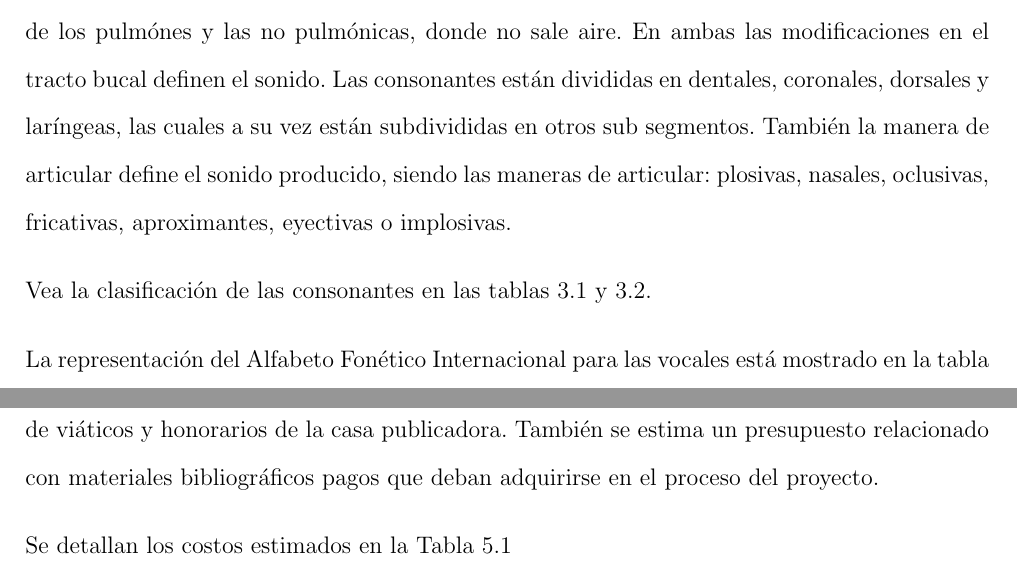
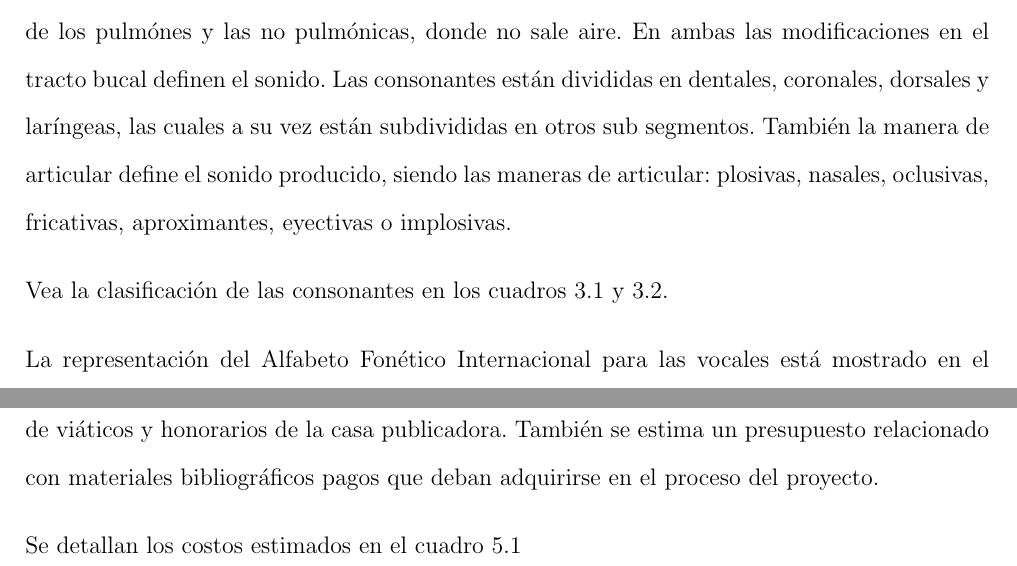
Before and after one commit to ma0c/Anteproyecto-Maestr-a-Espa-ol, a LaTeX thesis (main.tex, which reads 03_theoretical_framework/theoretical_framework.tex, 05_schedule_and_cost/schedule.tex, icthesis.sty): two parts of pages 16 and 35 of 43, joined at a grey line, cut so that both start at the same text. Compiled offline with pdfLaTeX.

```diff
--- a/03_theoretical_framework/theoretical_framework.tex
+++ b/03_theoretical_framework/theoretical_framework.tex
@@ -59,10 +59,10 @@
 
 Las consonantes están clasificadas en dos segmentos: las pulmónicas, que requieren aire saliendo de los pulmónes y las no pulmónicas, donde no sale aire. En ambas las modificaciones en el tracto bucal definen el sonido. Las consonantes están divididas en dentales, coronales, dorsales y laríngeas, las cuales a su vez están subdivididas en otros sub segmentos. También la manera de articular define el sonido producido, siendo las maneras de articular: plosivas, nasales, oclusivas, fricativas, aproximantes, eyectivas o implosivas.
 
-Vea la clasificación de las consonantes en las tablas \ref{tab:ipa_table_pulmonic_consonants} y \ref{tab:ipa_table_non_pulmonic_consonants}.
+Vea la clasificación de las consonantes en los cuadros \ref{tab:ipa_table_pulmonic_consonants} y \ref{tab:ipa_table_non_pulmonic_consonants}.
 % Consonants are classified in pulmonic and non-pulmonic, where modifications on superior vocal tract define the sound. All consonants are segmented in labial which subdivides in bi-labial labio-dental and labio-lingual; coronal divided into dental, alveolar, post-alveolar and retroflex; dorsal divided into palatal, velar, uvular; and laryngeal, divided in  pharyngeal and glottal; each classification can have a relationship with an articulation manner which is plosive, nasal, thrill, tap, flap, fricative, approximant, ejective, click or implosives.
 
-La representación del Alfabeto Fonético Internacional para las vocales está mostrado en la tabla \ref{tab:ipa_table_vowels}, donde se clasifican los sonidos por su centro silábico y la apertura del tracto bucal.
+La representación del Alfabeto Fonético Internacional para las vocales está mostrado en el cuadro \ref{tab:ipa_table_vowels}, donde se clasifican los sonidos por su centro silábico y la apertura del tracto bucal.
 % IPA representation for vowels are mentioned in table \ref{tab:ipa_table_vowels}, pulmonic consonants are mentioned on table \ref{tab:ipa_table_pulmonic_consonants} and non-pulmonic consonants are mentiones on table \ref{tab:ipa_table_non_pulmonic_consonants}
 
 
--- a/05_schedule_and_cost/schedule.tex
+++ b/05_schedule_and_cost/schedule.tex
@@ -41,7 +41,7 @@
 
 Para el desarrollo del proyecto, cuya duración se estima de 12 meses, se plantea una estructura de costos considerando el costo de hora del investigador principal, su asesor de tesis y horas hombre de validación manual de la anotación automática como proceso de verificación del corpus anotado automáticamente como costos de recurso humano. También se consideran costos de infraestructura, que contemplan una estación de cómputo para el investigador principal así como recursos en nubes públicas para el alojamiento de aplicaciones web relacionadas con el proyecto. También se espera que como resultado del proyecto se publique un artículo en una revista indexada y se participe en un congreso internacional, para lo cual se estiman los costos de viáticos y honorarios de la casa publicadora. También se estima un presupuesto relacionado con materiales bibliográficos pagos que deban adquirirse en el proceso del proyecto.
 
-Se detallan los costos estimados en la Tabla \ref{tab:cost_structure}
+Se detallan los costos estimados en el cuadro \ref{tab:cost_structure}
 
 
 \input{05_schedule_and_cost/costs_table.tex}
--- a/icthesis.sty
+++ b/icthesis.sty
@@ -34,9 +34,8 @@
   {\large Raúl Ernesto Gutierrez de Piñeres Reyes Ph.D}
   \vskip 2in
   \par
-  Submitted for the approval of master degree project in
   \linebreak
-  Master in Engineering with emphasis in System Engineering and Computation
+  Maestría en Ingeniería con énfasis en Ingeniería de Sistemas y Computación
   \linebreak
   \@submitdate
   \vfil
```
Also changed, not shown: 01_introduction/introduction.tex (+1 -1 lines), main.tex (+1 -1 lines), 03_theoretical_framework/theoretical_framework.tex (2 more changed lines).
